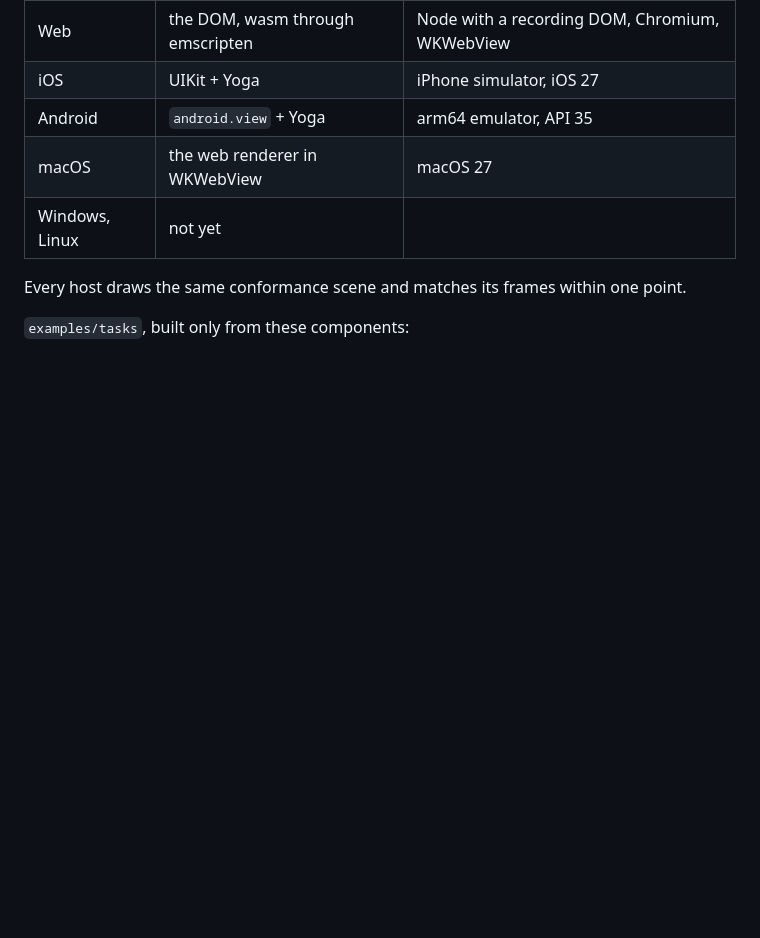
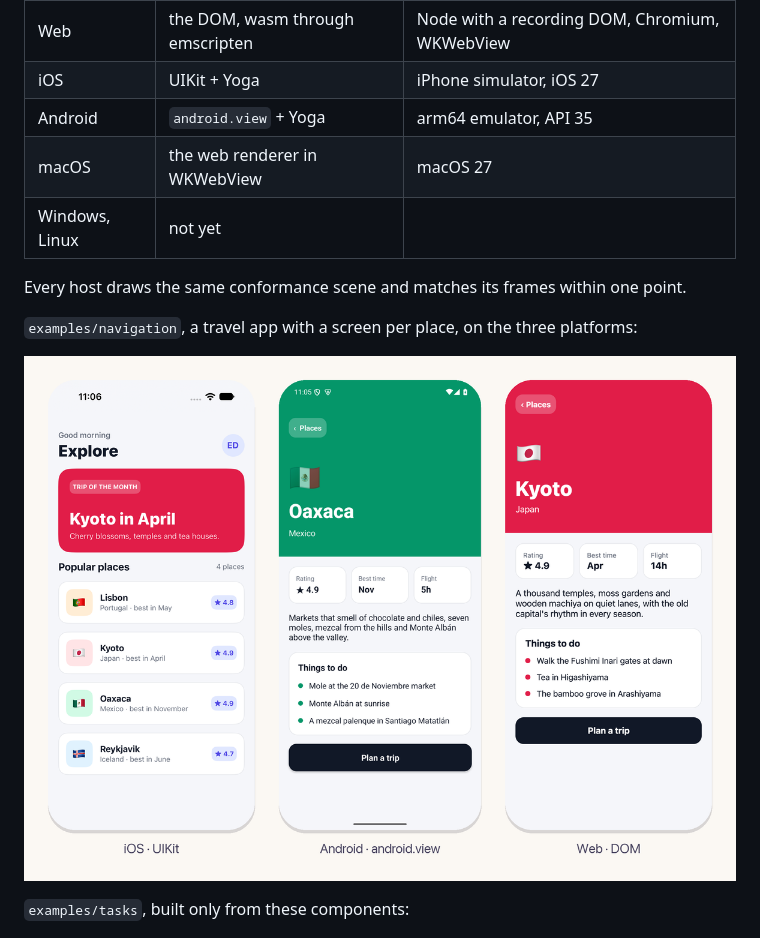
Before and after one commit to eskiu-lang/ui, a Markdown page: README.md, the part around the change. Rendered like a GitHub page; pictures changed too: screenshots/explore.png (added); blank space fills up the shorter version.

Commit message:
readme: explore screenshots

```diff
--- a/README.md
+++ b/README.md
@@ -97,6 +97,12 @@ layout.
 
 Every host draws the same conformance scene and matches its frames within one point.
 
+`examples/navigation`, a travel app with a screen per place, on the three platforms:
+
+<p align="center">
+  <img src="screenshots/explore.png" alt="The Explore app on iOS, Android and the web: a list of places, the page for Oaxaca and the page for Kyoto" width="720">
+</p>
+
 `examples/tasks`, built only from these components:
 
 <p align="center">
```
